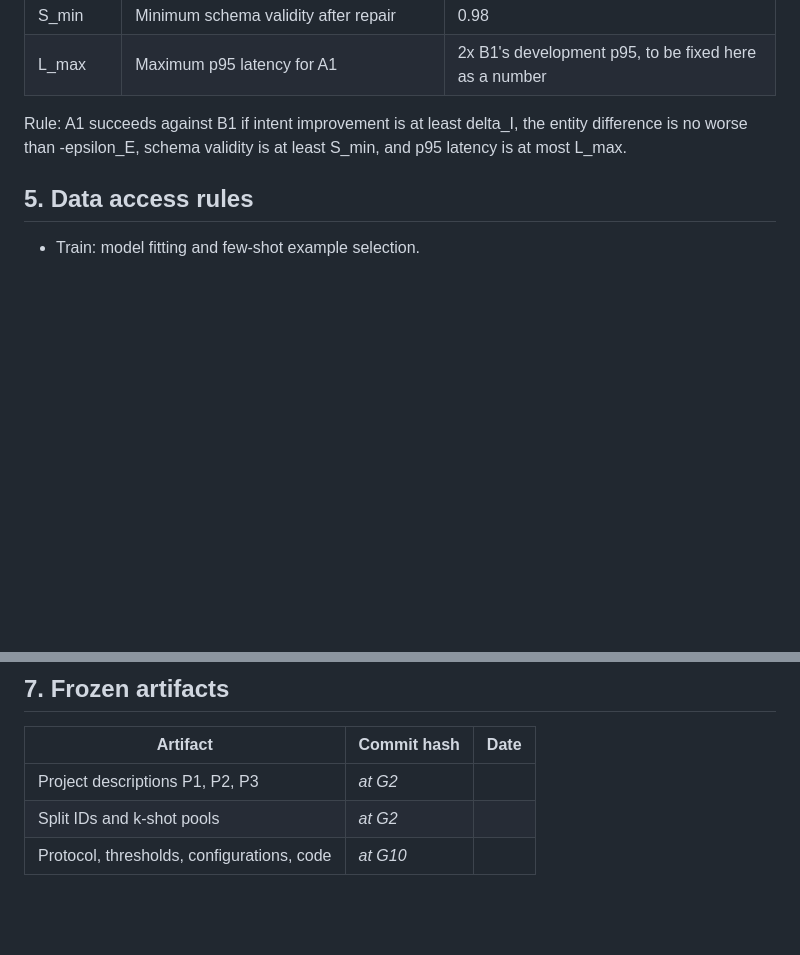
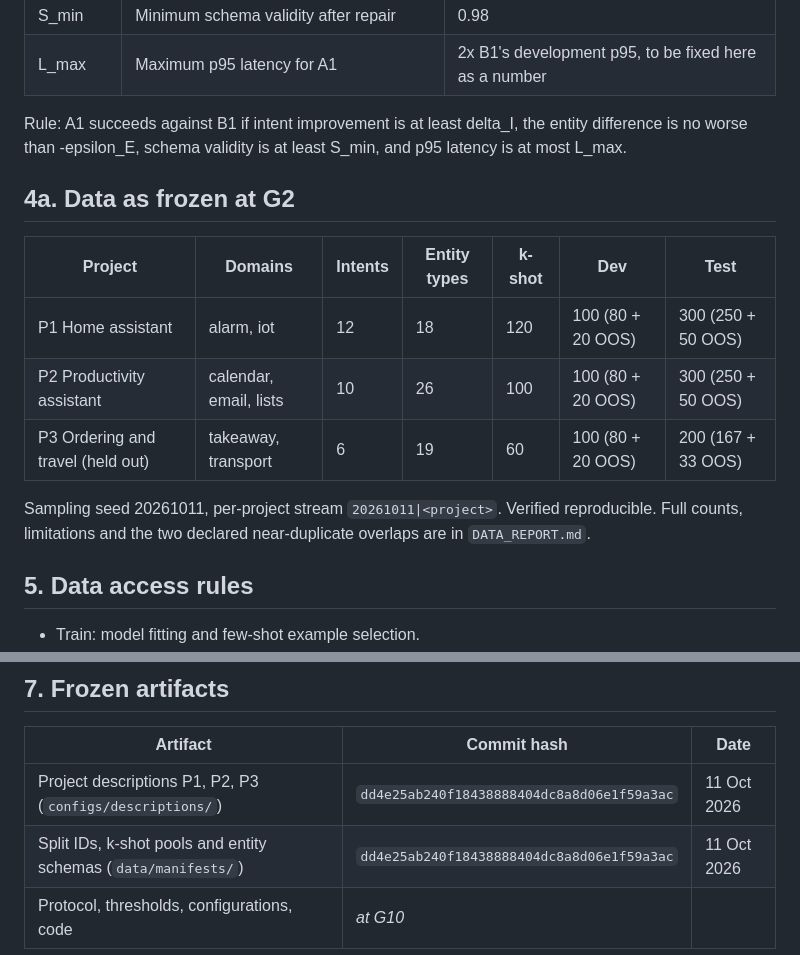
Before and after one commit to Mihirbhati18/nlp-pipeline-agent, a Markdown page: docs/protocol.md, 2 parts joined by grey strips. Rendered like a GitHub page; blank space fills up the shorter version.

Commit message:
Record the G2 frozen-description commit hash and data table in protocol.md

```diff
--- a/docs/protocol.md
+++ b/docs/protocol.md
@@ -56,6 +56,18 @@ Rule: A1 succeeds against B1 if intent improvement is at least delta_I, the
 entity difference is no worse than -epsilon_E, schema validity is at least
 S_min, and p95 latency is at most L_max.
 
+## 4a. Data as frozen at G2
+
+| Project | Domains | Intents | Entity types | k-shot | Dev | Test |
+|---|---|---|---|---|---|---|
+| P1 Home assistant | alarm, iot | 12 | 18 | 120 | 100 (80 + 20 OOS) | 300 (250 + 50 OOS) |
+| P2 Productivity assistant | calendar, email, lists | 10 | 26 | 100 | 100 (80 + 20 OOS) | 300 (250 + 50 OOS) |
+| P3 Ordering and travel (held out) | takeaway, transport | 6 | 19 | 60 | 100 (80 + 20 OOS) | 200 (167 + 33 OOS) |
+
+Sampling seed 20261011, per-project stream `20261011|<project>`. Verified
+reproducible. Full counts, limitations and the two declared near-duplicate
+overlaps are in `DATA_REPORT.md`.
+
 ## 5. Data access rules
 
 - Train: model fitting and few-shot example selection.
@@ -76,6 +88,6 @@ Cold start is measured separately. Cache hits never contribute a latency number.
 
 | Artifact | Commit hash | Date |
 |---|---|---|
-| Project descriptions P1, P2, P3 | _at G2_ | |
-| Split IDs and k-shot pools | _at G2_ | |
+| Project descriptions P1, P2, P3 (`configs/descriptions/`) | `dd4e25ab240f18438888404dc8a8d06e1f59a3ac` | 11 Oct 2026 |
+| Split IDs, k-shot pools and entity schemas (`data/manifests/`) | `dd4e25ab240f18438888404dc8a8d06e1f59a3ac` | 11 Oct 2026 |
 | Protocol, thresholds, configurations, code | _at G10_ | |
```
